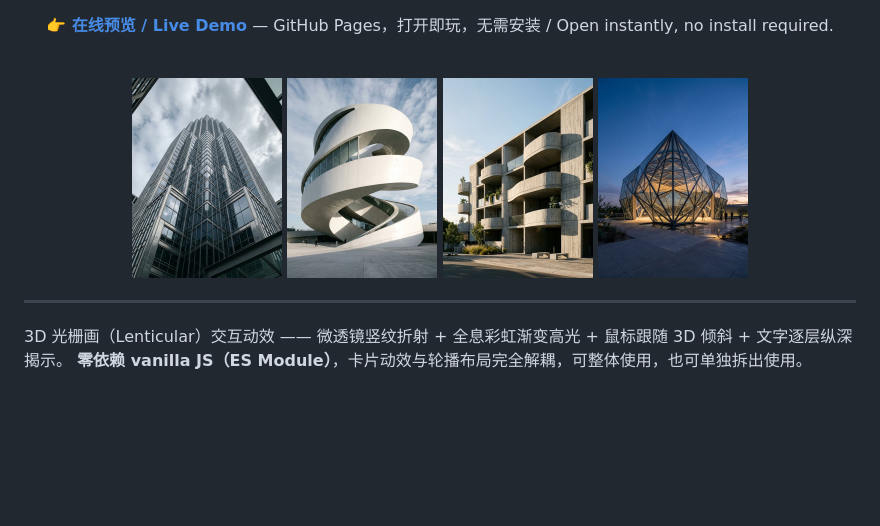
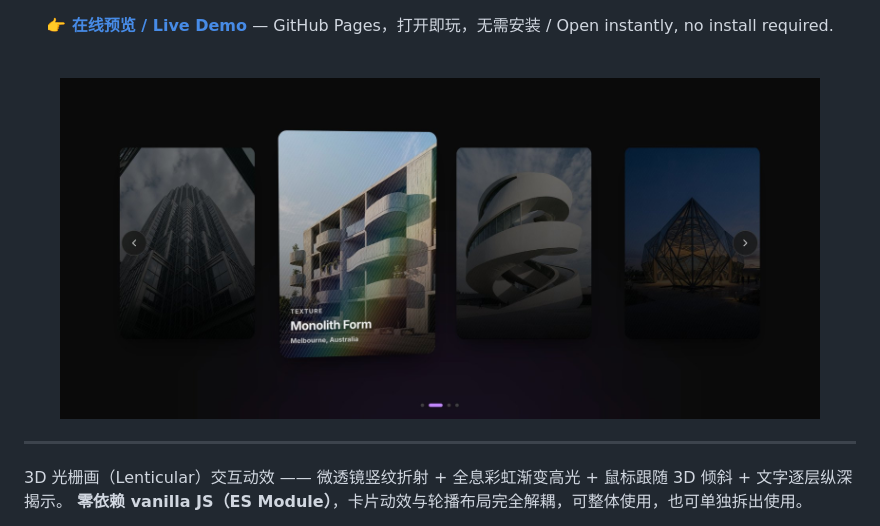
Before and after one commit to SmartAly/lenticular-carousel, a Markdown page: README.md, the part around the change. Drawn GitHub-style; pictures changed too: docs/hero-preview.jpg (added); blank space fills up the shorter version.

Commit message:
docs: README 头部预览换成轮播实拍截图

```diff
--- a/README.md
+++ b/README.md
@@ -20,12 +20,7 @@
 
 <br>
 
-<p>
-  <img src="./assets/cards/concrete-chorus.jpg" width="150" alt="Concrete Chorus"/>
-  <img src="./assets/cards/helix-pavilion.jpg" width="150" alt="Helix Pavilion"/>
-  <img src="./assets/cards/monolith-form.jpg"  width="150" alt="Monolith Form"/>
-  <img src="./assets/cards/prism-atrium.jpg"   width="150" alt="Prism Atrium"/>
-</p>
+<img src="./docs/hero-preview.jpg" width="760" alt="Lenticular Carousel 实拍预览 / Live preview"/>
 
 </div>
 
```
